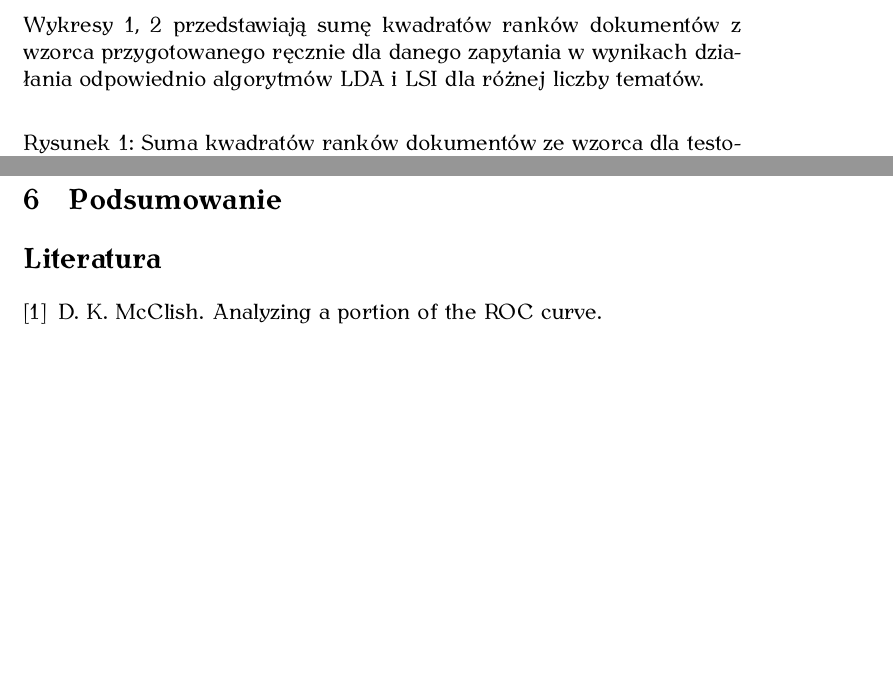
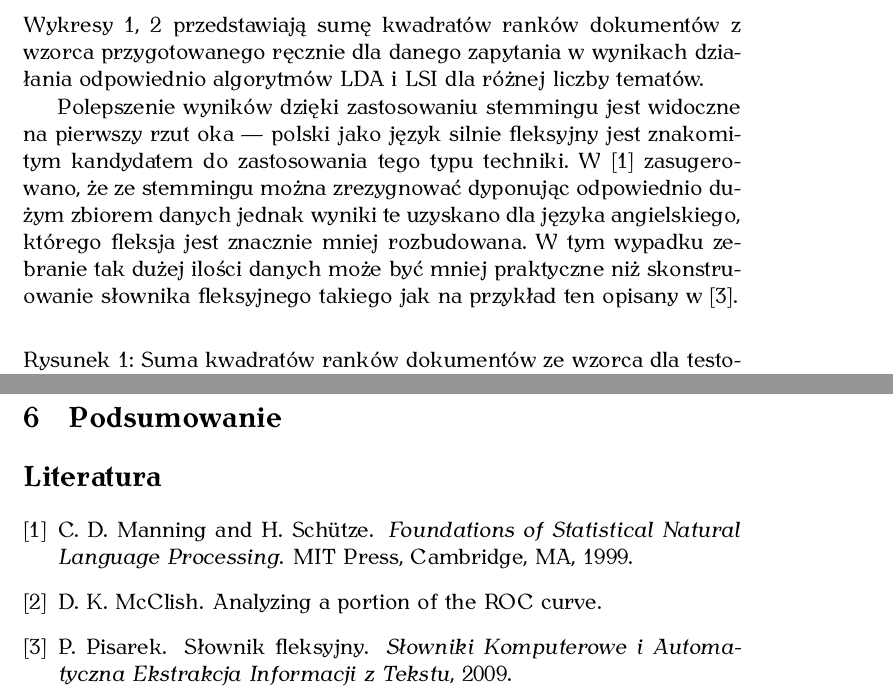
Before and after one commit to obrok/thesis, a LaTeX thesis (doc/thesis.tex, which reads doc/thesis.bib): two parts of pages 6 and 7 of 7 before the commit and two parts of pages 6 and 8 of 8 after it, joined at a grey line, cut so that both start at the same text, the shorter picture padded with empty space. The pictures show the PDF file doc/thesis.pdf that the author committed with the source.

```diff
--- a/doc/thesis.bib
+++ b/doc/thesis.bib
@@ -4,0 +9,2 @@
+  journal = {Słowniki Komputerowe i Automatyczna Ekstrakcja Informacji z Tekstu},
+  year = {2009},
@@ -4,0 +17,5 @@
+  title = {Foundations of Statistical Natural Language Processing},
+  year = 1999,
+  address = {Cambridge, MA},
+  publisher = {MIT Press},
+}
--- a/doc/thesis.tex
+++ b/doc/thesis.tex
@@ -102,6 +102,14 @@
 dla danego zapytania w wynikach działania odpowiednio algorytmów LDA i LSI dla
 różnej liczby tematów.
 
+Polepszenie wyników dzięki zastosowaniu stemmingu jest widoczne na pierwszy rzut oka ---
+polski jako język silnie fleksyjny jest znakomitym kandydatem do zastosowania tego
+typu techniki. W \cite{manning-schuetze} zasugerowano, że ze stemmingu można zrezygnować dyponując
+odpowiednio dużym zbiorem danych jednak wyniki te uzyskano dla języka angielskiego, którego
+fleksja jest znacznie mniej rozbudowana. W tym wypadku zebranie tak dużej ilości danych
+może być mniej praktyczne niż skonstruowanie słownika fleksyjnego takiego jak na przykład
+ten opisany w \cite{pisarek-slownik}.
+
 \begin{figure}[h]
 \caption{Suma kwadratów ranków dokumentów ze wzorca dla testowego zapytania (z wykorzystanie stemmingu)}
 \label{ranks_stemming_comparison}
```
Also changed, not shown: doc/gfx/ranks_no_stemming.png (added), doc/thesis.pdf, doc/thesis.bib (10 more changed lines), doc/thesis.tex (2 more changed lines), 1 other file.
